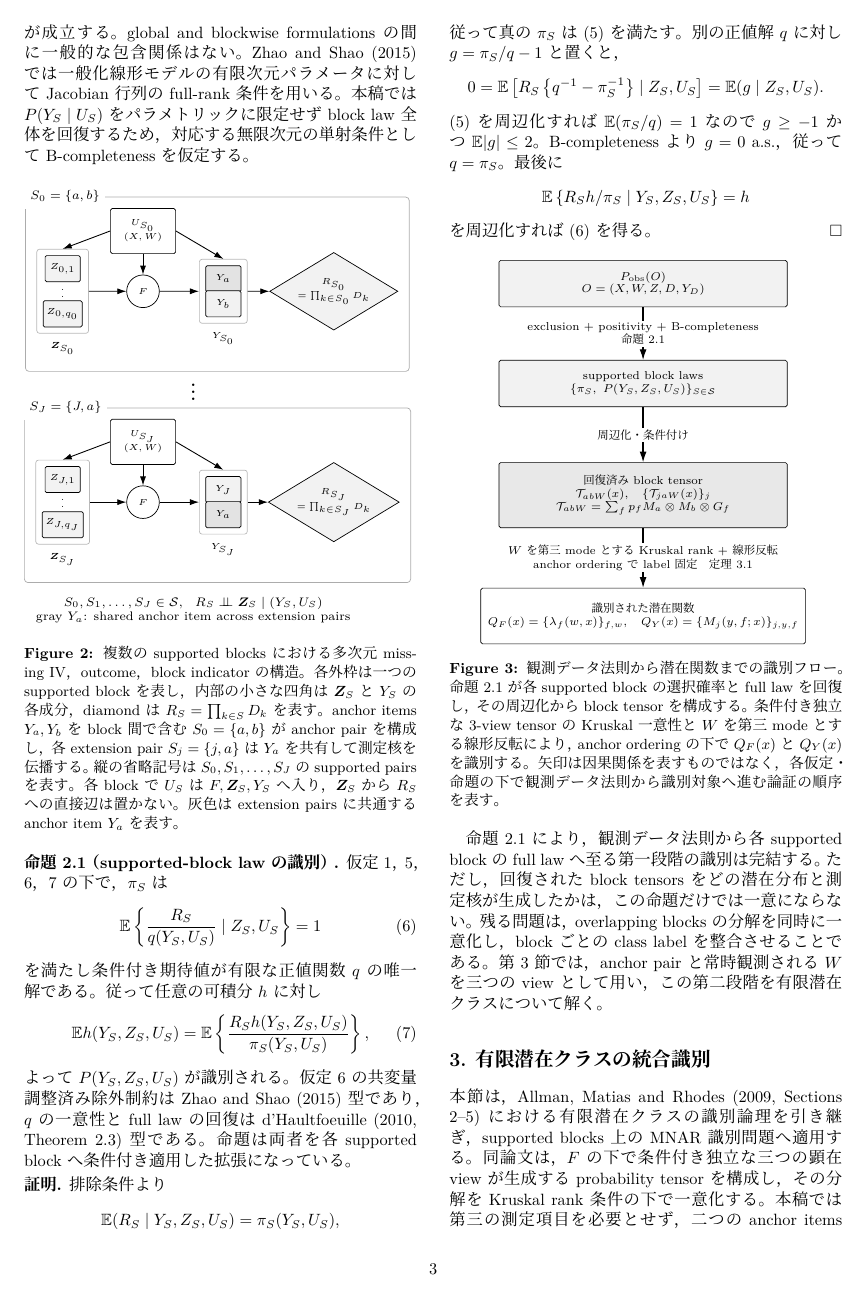
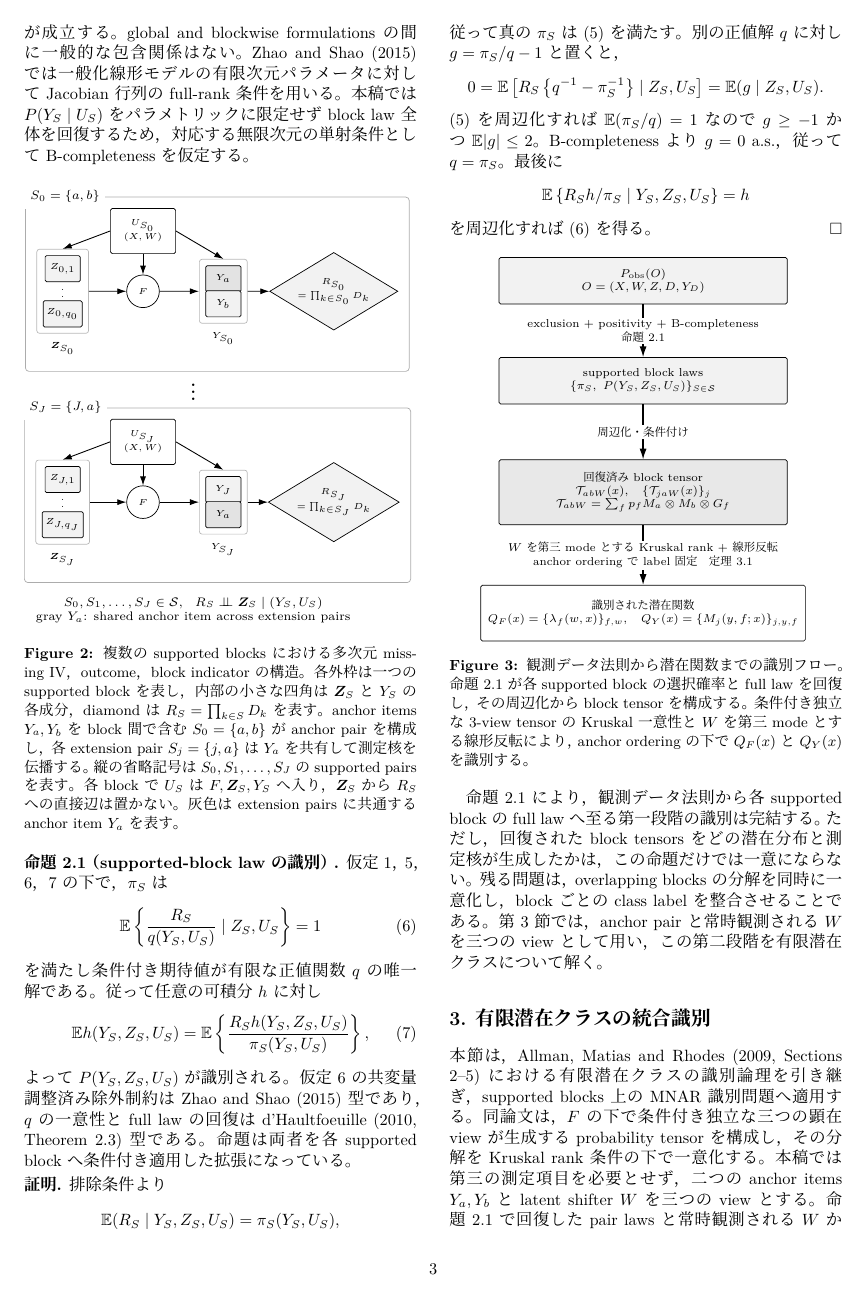
Before and after one commit to MHsamurai/missing-IV, a LaTeX document (notes/vector_missing_iv_identification_working.tex): page 3 of 7. Compiled offline with XeLaTeX; a missing font is replaced by an installed copy or a similar font.

Commit message:
Remove redundant Figure 3 arrow note

```diff
--- a/notes/vector_missing_iv_identification_working.tex
+++ b/notes/vector_missing_iv_identification_working.tex
@@ -336,8 +336,7 @@ $\E|g|\le2$。B-completenessより$g=0$ a.s.，従って$q=\pi_S$。
 命題2.1が各supported blockの選択確率とfull lawを回復し，その周辺化から
 block tensorを構成する。条件付き独立な3-view tensorのKruskal一意性と
 $W$を第三modeとする線形反転により，anchor orderingの下で
-$Q_F(x)$と$Q_Y(x)$を識別する。矢印は因果関係を表すものではなく，
-各仮定・命題の下で観測データ法則から識別対象へ進む論証の順序を表す。}
+$Q_F(x)$と$Q_Y(x)$を識別する。}
 \label{fig:identification-flow}
 \end{minipage}
 \end{center}
```
